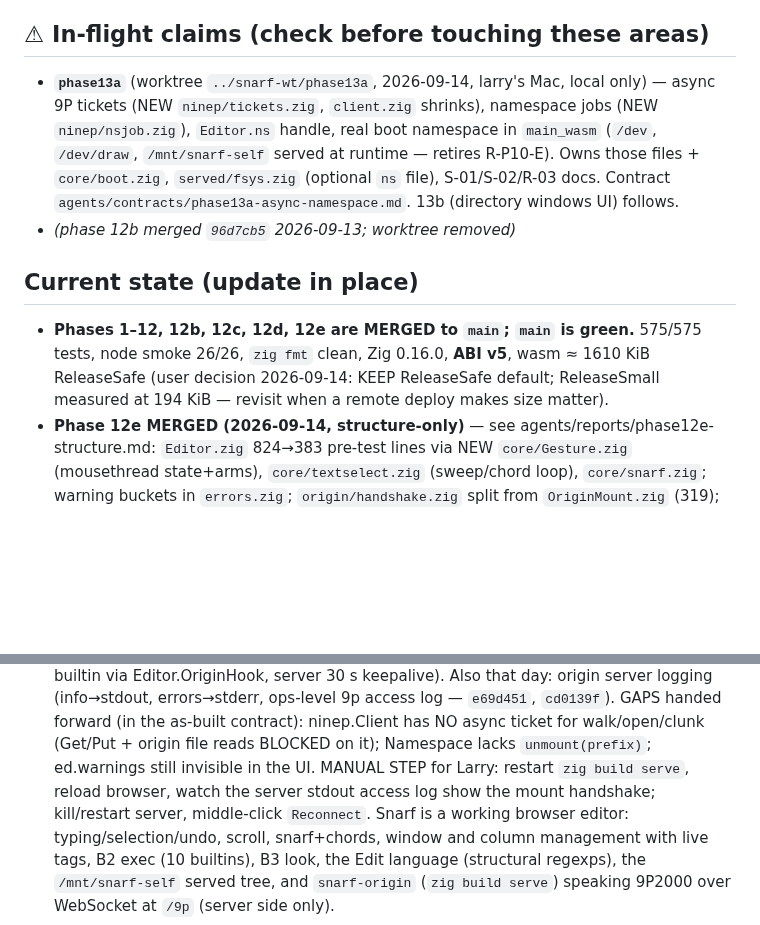
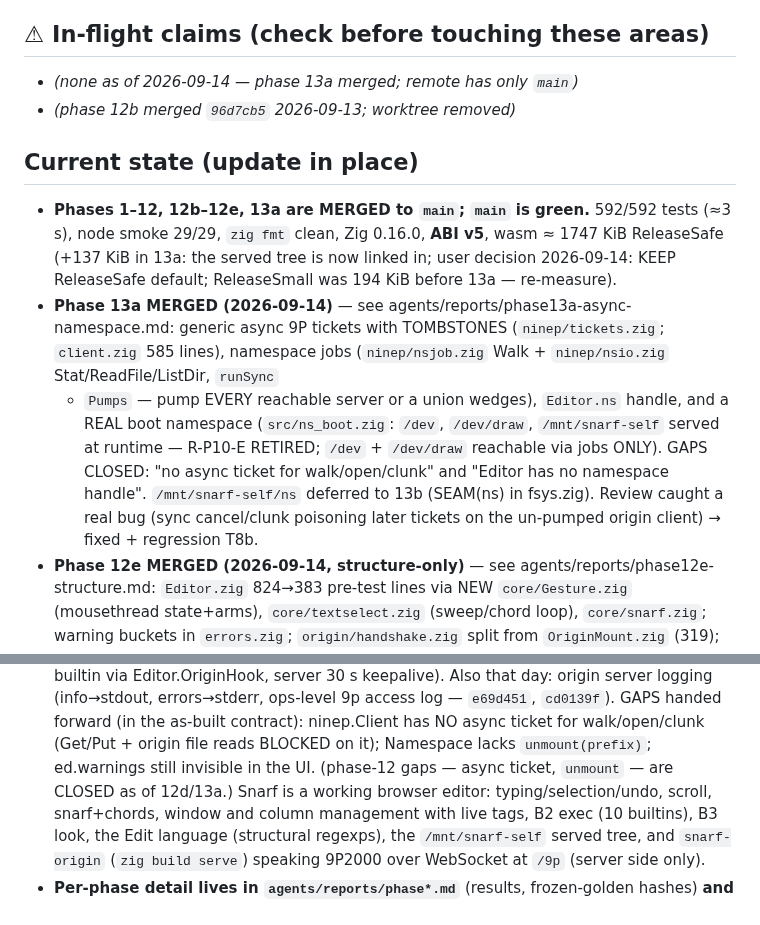
Before and after one commit to larryr/snarf, a Markdown page: agents/HANDOFF.md, 2 parts joined by grey strips. GitHub-like rendering; blank space fills up the shorter version.

Commit message:
handoff: phase 13a merged, gaps closed, claim cleared; 13b next

```diff
--- a/agents/HANDOFF.md
+++ b/agents/HANDOFF.md
@@ -6,20 +6,24 @@ authorization for this file only). Prune freely — git keeps history.
 
 ## ⚠ In-flight claims (check before touching these areas)
 
-- **`phase13a`** (worktree `../snarf-wt/phase13a`, 2026-09-14, larry's Mac, local only) —
-  async 9P tickets (NEW `ninep/tickets.zig`, `client.zig` shrinks), namespace jobs (NEW
-  `ninep/nsjob.zig`), `Editor.ns` handle, real boot namespace in `main_wasm` (`/dev`,
-  `/dev/draw`, `/mnt/snarf-self` served at runtime — retires R-P10-E). Owns those files +
-  `core/boot.zig`, `served/fsys.zig` (optional `ns` file), S-01/S-02/R-03 docs. Contract
-  `agents/contracts/phase13a-async-namespace.md`. 13b (directory windows UI) follows.
+- *(none as of 2026-09-14 — phase 13a merged; remote has only `main`)*
 - *(phase 12b merged `96d7cb5` 2026-09-13; worktree removed)*
 
 ## Current state (update in place)
 
-- **Phases 1–12, 12b, 12c, 12d, 12e are MERGED to `main`; `main` is green.**
-  575/575 tests, node smoke 26/26, `zig fmt` clean, Zig 0.16.0, **ABI v5**, wasm ≈ 1610 KiB
-  ReleaseSafe (user decision 2026-09-14: KEEP ReleaseSafe default; ReleaseSmall measured at
-  194 KiB — revisit when a remote deploy makes size matter).
+- **Phases 1–12, 12b–12e, 13a are MERGED to `main`; `main` is green.**
+  592/592 tests (≈3 s), node smoke 29/29, `zig fmt` clean, Zig 0.16.0, **ABI v5**, wasm
+  ≈ 1747 KiB ReleaseSafe (+137 KiB in 13a: the served tree is now linked in; user decision
+  2026-09-14: KEEP ReleaseSafe default; ReleaseSmall was 194 KiB before 13a — re-measure).
+- **Phase 13a MERGED (2026-09-14)** — see agents/reports/phase13a-async-namespace.md:
+  generic async 9P tickets with TOMBSTONES (`ninep/tickets.zig`; `client.zig` 585 lines),
+  namespace jobs (`ninep/nsjob.zig` Walk + `ninep/nsio.zig` Stat/ReadFile/ListDir, `runSync`
+  + `Pumps` — pump EVERY reachable server or a union wedges), `Editor.ns` handle, and a REAL
+  boot namespace (`src/ns_boot.zig`: `/dev`, `/dev/draw`, `/mnt/snarf-self` served at runtime
+  — R-P10-E RETIRED; `/dev` + `/dev/draw` reachable via jobs ONLY). GAPS CLOSED: "no async
+  ticket for walk/open/clunk" and "Editor has no namespace handle". `/mnt/snarf-self/ns`
+  deferred to 13b (SEAM(ns) in fsys.zig). Review caught a real bug (sync cancel/clunk
+  poisoning later tickets on the un-pumped origin client) → fixed + regression T8b.
 - **Phase 12e MERGED (2026-09-14, structure-only)** — see agents/reports/phase12e-structure.md:
   `Editor.zig` 824→383 pre-test lines via NEW `core/Gesture.zig` (mousethread state+arms),
   `core/textselect.zig` (sweep/chord loop), `core/snarf.zig`; warning buckets in
@@ -68,9 +72,7 @@ authorization for this file only). Prune freely — git keeps history.
   `e69d451`, `cd0139f`). GAPS handed forward (in the as-built contract): ninep.Client
   has NO async ticket for walk/open/clunk (Get/Put + origin file reads BLOCKED on it);
   Namespace lacks `unmount(prefix)`; ed.warnings still invisible in the UI.
-  MANUAL STEP for Larry: restart `zig build serve`, reload browser, watch the server
-  stdout access log show the mount handshake; kill/restart server, middle-click
-  `Reconnect`.
+  (phase-12 gaps — async ticket, `unmount` — are CLOSED as of 12d/13a.)
   Snarf is a working browser editor: typing/selection/undo, scroll, snarf+chords, window
   and column management with live tags, B2 exec (10 builtins), B3 look, the Edit language
   (structural regexps), the `/mnt/snarf-self` served tree, and `snarf-origin`
```
